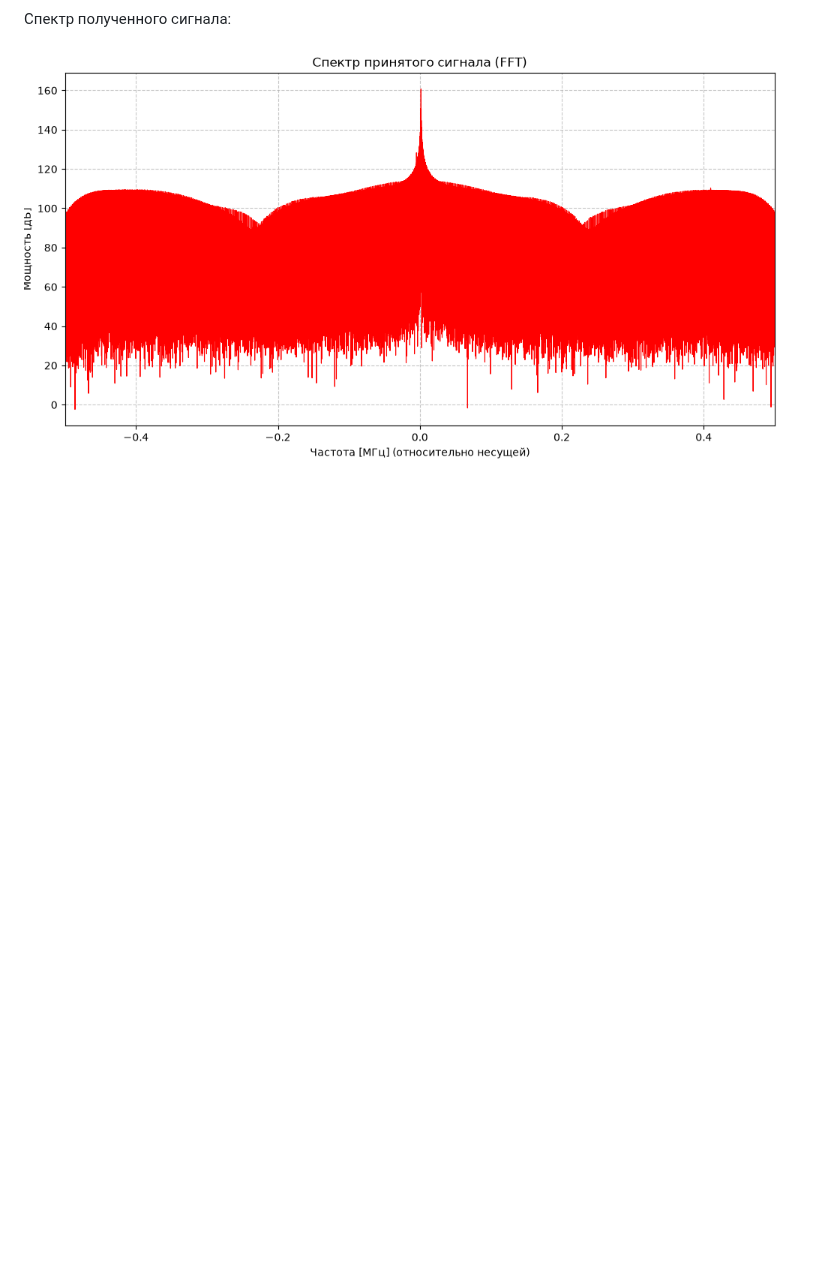
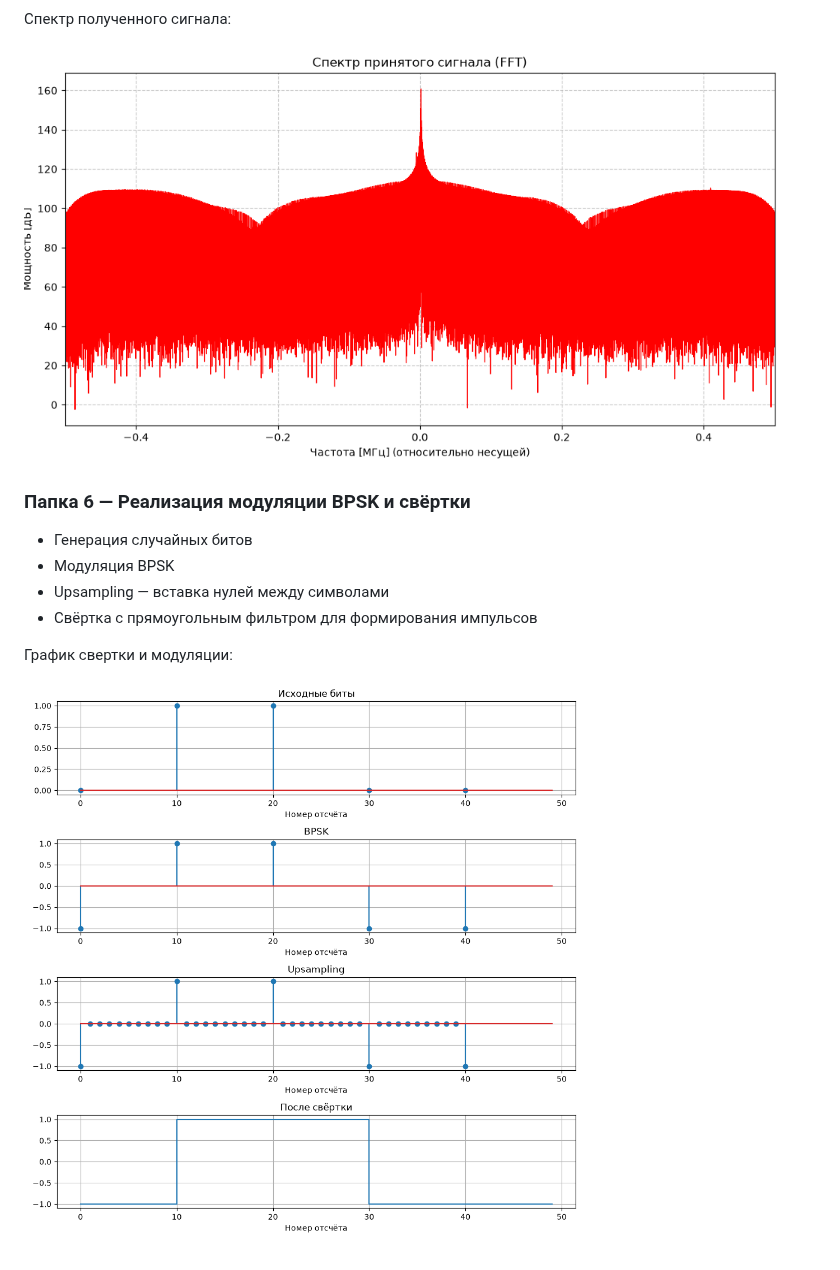
Before and after one commit to tortikmam/SDR, a Markdown page: Readme.md, the part around the change. Drawn GitHub-style; pictures changed too: 6/signals.png (added); blank space fills up the shorter version.

```diff
--- a/Readme.md
+++ b/Readme.md
@@ -50,3 +50,14 @@
 Спектр полученного сигнала:
 
 ![Спектр принимаего сигнала](5/im.png)
+
+### Папка 6 — Реализация модуляции BPSK и свёртки
+- Генерация случайных битов
+- Модуляция BPSK
+- Upsampling — вставка нулей между символами
+- Свёртка с прямоугольным фильтром для формирования импульсов
+
+
+График свертки и модуляции:
+
+![График свертки и модуляции](6/signals.png)
```
Also changed, not shown: 3 other files.
